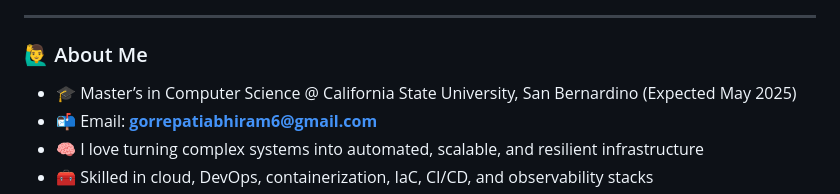
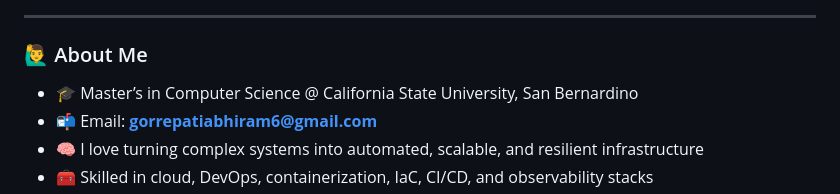
Before and after one commit to abhiram700/abhiram700, a Markdown page: README.md, the part around the change. GitHub-like rendering.

Commit message:
Update education details in README
Removed expected graduation date from education details.

```diff
--- a/README.md
+++ b/README.md
@@ -19,7 +19,7 @@
 
 ### 🙋‍♂️ About Me
 
-- 🎓 Master’s in Computer Science @ California State University, San Bernardino (Expected May 2025)
+- 🎓 Master’s in Computer Science @ California State University, San Bernardino
 - 📬 Email: **gorrepatiabhiram6@gmail.com**
 - 🧠 I love turning complex systems into automated, scalable, and resilient infrastructure
 - 🧰 Skilled in cloud, DevOps, containerization, IaC, CI/CD, and observability stacks
```
